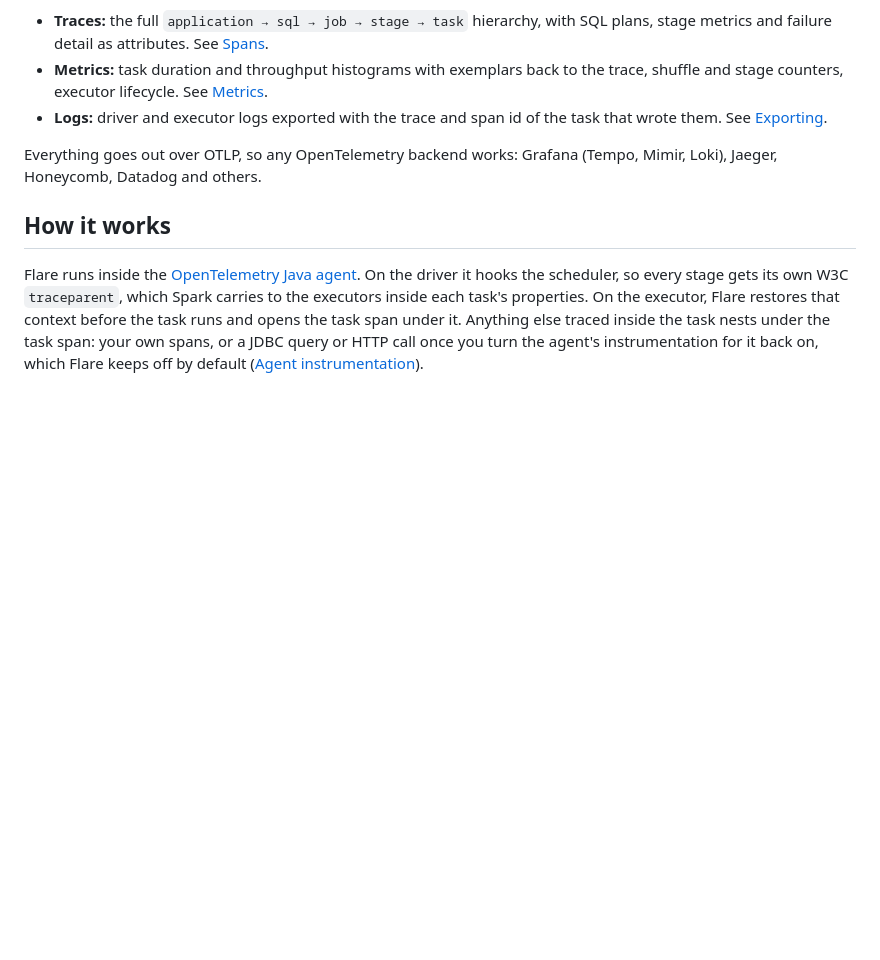
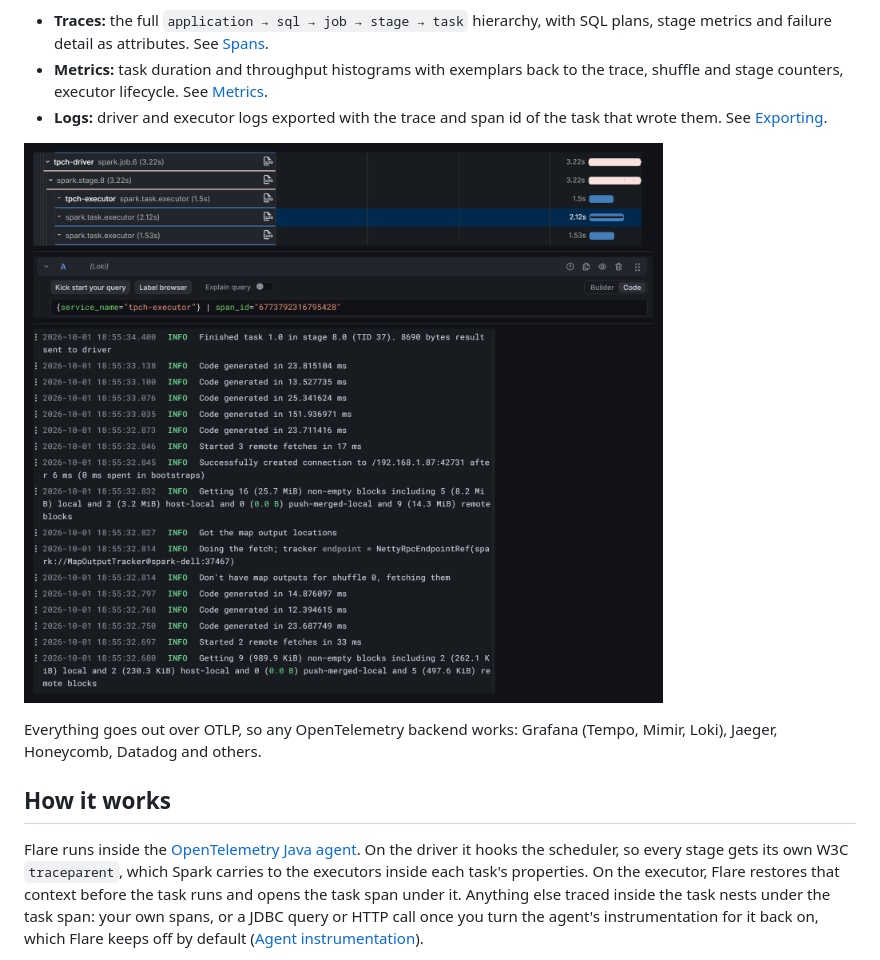
Before and after one commit to Neutrinic/flare, a Markdown page: docs/index.md, the part around the change. Drawn GitHub-style; pictures changed too: docs/assets/logs.png; blank space fills up the shorter version.

Commit message:
Show a task span and its executor logs; drop the stale metrics image (#166) (#167)
Co-authored-by: Aghmat Abrahams <aghmat.a@gmail.com>

```diff
--- a/docs/index.md
+++ b/docs/index.md
@@ -48,6 +48,8 @@ stage across the JVM boundary.
 - **Logs:** driver and executor logs exported with the trace and span id of the task that wrote
   them. See [Exporting](configuration/exporting.md#logs).
 
+![A task span and the executor logs that carry its span id](assets/logs.png)
+
 Everything goes out over OTLP, so any OpenTelemetry backend works: Grafana (Tempo, Mimir, Loki),
 Jaeger, Honeycomb, Datadog and others.
 
```
Also changed, not shown: docs/assets/metrics.png (deleted), 1 other file.
